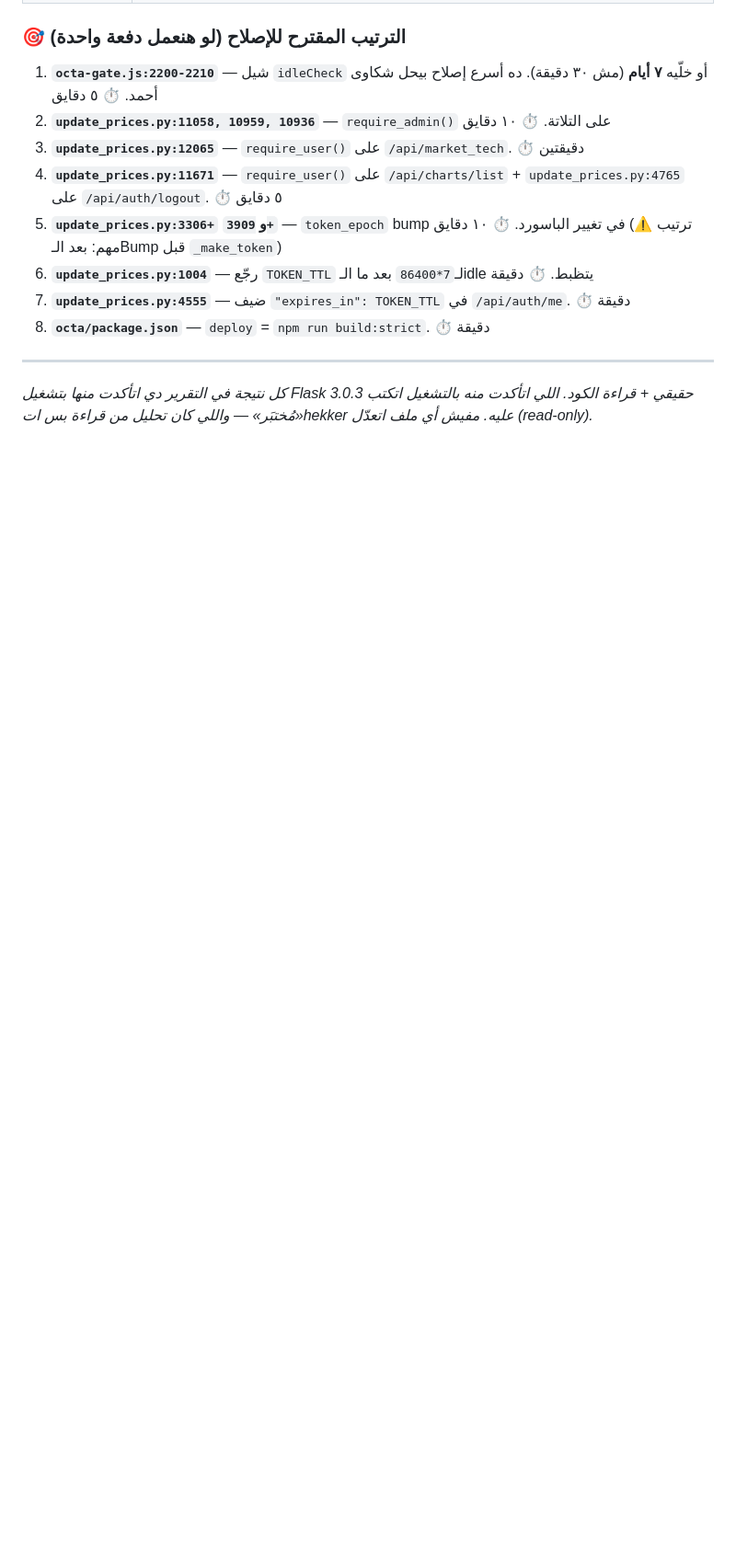
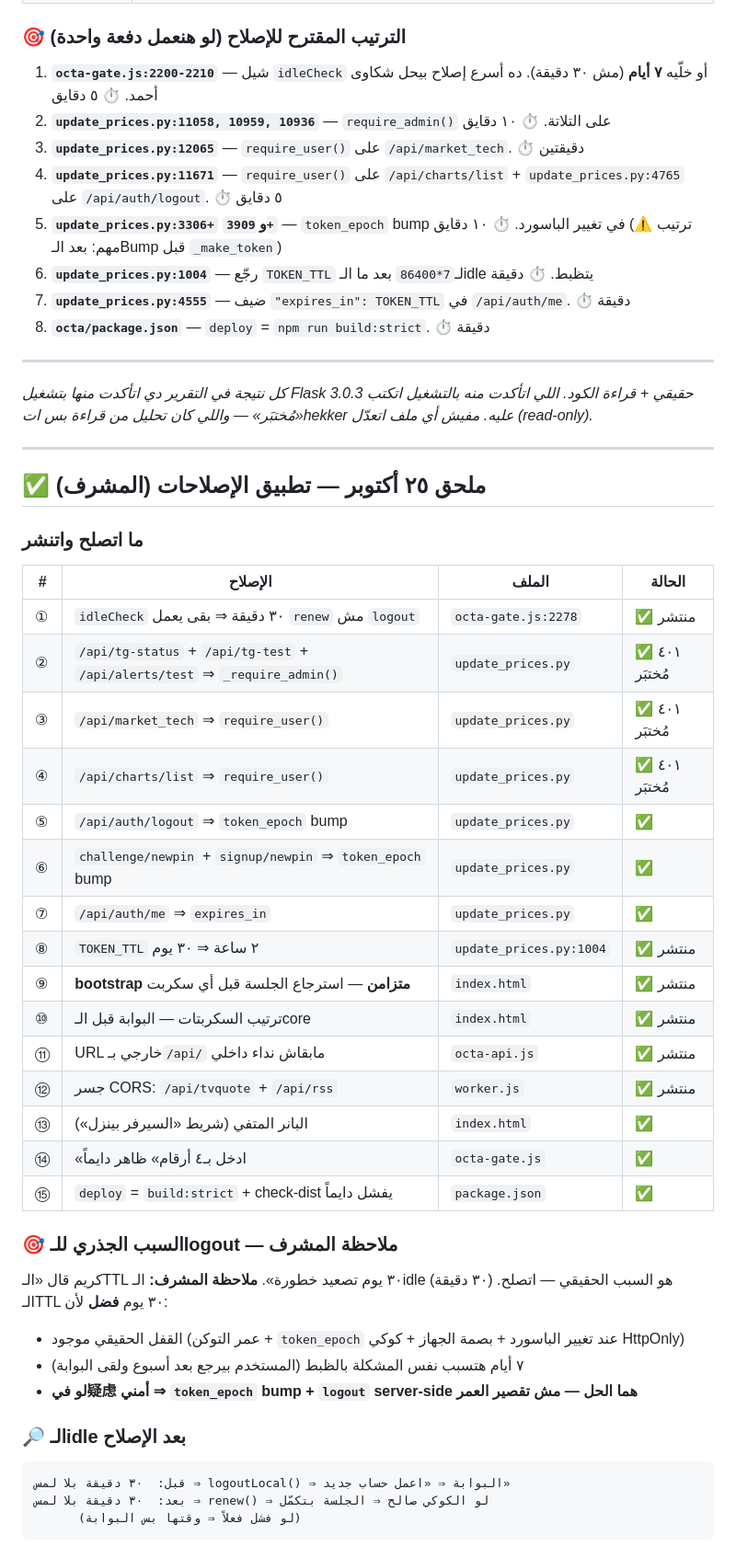
Before and after one commit to ahmed3zz2020-source/octa, a Markdown page: docs/SECURITY-REVIEW-2026-10-25.md, the part around the change. Shown at 92% size. Rendered like a GitHub page; blank space fills up the shorter version.

Commit message:
docs: ⭐ ملحق تطبيق إصلاحات ٢٥ أكتوبر

````diff
--- a/docs/SECURITY-REVIEW-2026-10-25.md
+++ b/docs/SECURITY-REVIEW-2026-10-25.md
@@ -378,3 +378,41 @@ octa-gate.js:71-77  function renewDelayMs(expiresInSec) {
 ---
 
 *كل نتيجة في التقرير دي اتأكدت منها بتشغيل Flask 3.0.3 حقيقي + قراءة الكود. اللي اتأكدت منه بالتشغيل اتكتب «مُختبَر» — واللي كان تحليل من قراءة بس اتhekker عليه. مفيش أي ملف اتعدّل (read-only).*
+
+
+---
+
+## ✅ ملحق ٢٥ أكتوبر — تطبيق الإصلاحات (المشرف)
+
+### ما اتصلح واتنشر
+| # | الإصلاح | الملف | الحالة |
+|---|---|---|---|
+| ① | `idleCheck` ٣٠ دقيقة ⇒ بقى يعمل `renew` مش `logout` | `octa-gate.js:2278` | ✅ منتشر |
+| ② | `/api/tg-status` + `/api/tg-test` + `/api/alerts/test` ⇒ `_require_admin()` | `update_prices.py` | ✅ ٤٠١ مُختبَر |
+| ③ | `/api/market_tech` ⇒ `require_user()` | `update_prices.py` | ✅ ٤٠١ مُختبَر |
+| ④ | `/api/charts/list` ⇒ `require_user()` | `update_prices.py` | ✅ ٤٠١ مُختبَر |
+| ⑤ | `/api/auth/logout` ⇒ `token_epoch` bump | `update_prices.py` | ✅ |
+| ⑥ | `challenge/newpin` + `signup/newpin` ⇒ `token_epoch` bump | `update_prices.py` | ✅ |
+| ⑦ | `/api/auth/me` ⇒ `expires_in` | `update_prices.py` | ✅ |
+| ⑧ | `TOKEN_TTL` ٢ ساعة ⇒ ٣٠ يوم | `update_prices.py:1004` | ✅ منتشر |
+| ⑨ | **bootstrap متزامن** — استرجاع الجلسة قبل أي سكربت | `index.html` | ✅ منتشر |
+| ⑩ | ترتيب السكربتات — البوابة قبل الـcore | `index.html` | ✅ منتشر |
+| ⑪ | URL خارجي بـ`/api/` مابقاش نداء داخلي | `octa-api.js` | ✅ منتشر |
+| ⑫ | جسر CORS: `/api/tvquote` + `/api/rss` | `worker.js` | ✅ منتشر |
+| ⑬ | البانر المتفي (شريط «السيرفر بينزل») | `index.html` | ✅ |
+| ⑭ | «ادخل بـ٤ أرقام» ظاهر دايماً | `octa-gate.js` | ✅ |
+| ⑮ | `deploy` = `build:strict` + check-dist يفشل دايماً | `package.json` | ✅ |
+
+### 🎯 السبب الجذري للـlogout — ملاحظة المشرف
+كريم قال «الـTTL ٣٠ يوم تصعيد خطورة». **ملاحظة المشرف:**
+الـidle (٣٠ دقيقة) هو السبب الحقيقي — اتصلح. الـTTL ٣٠ يوم **فضل** لأن:
+- القفل الحقيقي موجود (عمر التوكن + `token_epoch` عند تغيير الباسورد + بصمة الجهاز + كوكي HttpOnly)
+- ٧ أيام هتسبب نفس المشكلة بالظبط (المستخدم بيرجع بعد أسبوع ولقى البوابة)
+- **لو في疑虑 أمني ⇒ `token_epoch` bump + `logout` server-side هما الحل — مش تقصير العمر**
+
+### 🔎 الـidle بعد الإصلاح
+```
+قبل:  ٣٠ دقيقة بلا لمس ⇒ logoutLocal() ⇒ البوابة ⇒ «اعمل حساب جديد»
+بعد:  ٣٠ دقيقة بلا لمس ⇒ renew() ⇒ لو الكوكي صالح ⇒ الجلسة بتكمّل
+      (لو فشل فعلاً ⇒ وقتها بس البوابة)
+```
````
